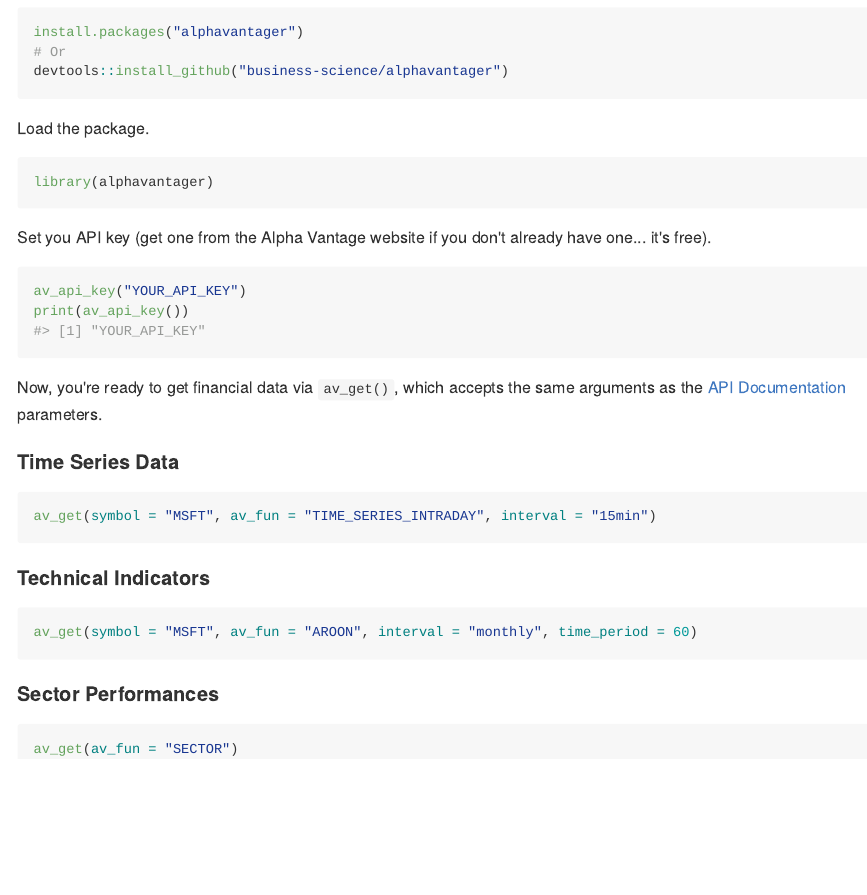
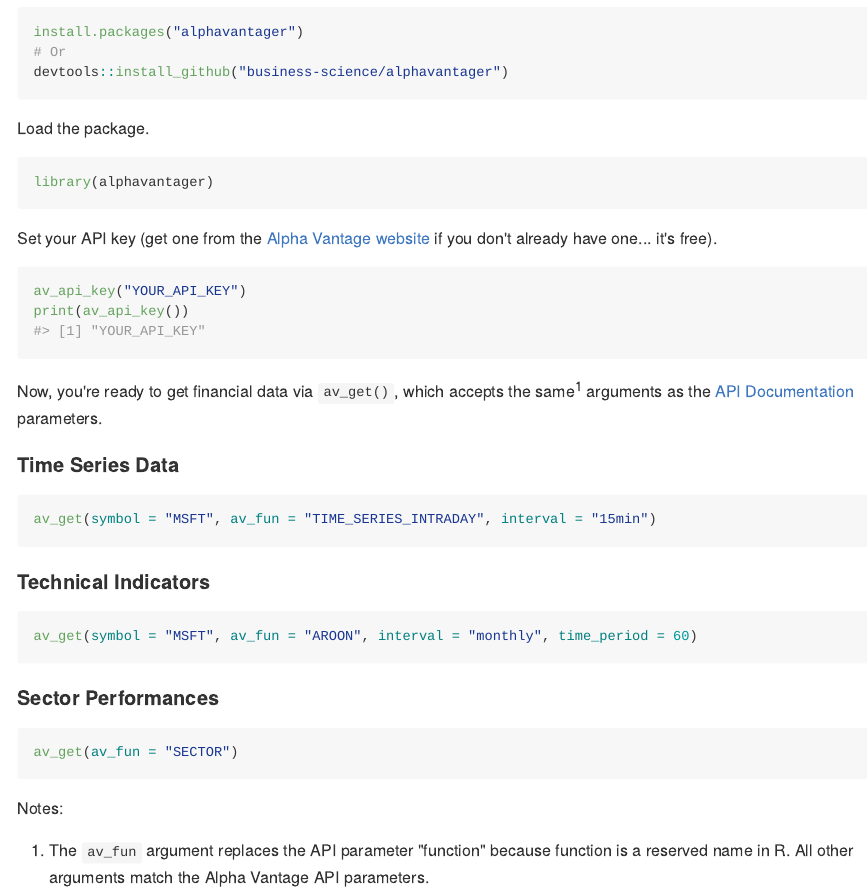
Before and after one commit to business-science/alphavantager, an R Markdown document (README.Rmd): the page in a window 1100 px wide, from 480 px down before the commit and from 440 px down after it, so that both start at the same text. The pictures show the output file README.md that the author committed with the source, drawn offline in the style of GitHub; badge pictures from the web are left out.

Commit message:
readme updates

````diff
--- a/README.Rmd
+++ b/README.Rmd
@@ -52,14 +52,14 @@ library(alphavantager)
 ```
 
 
-Set you API key (get one from the Alpha Vantage website if you don't already have one... it's free).
+Set your API key (get one from the [Alpha Vantage website](https://www.alphavantage.co/) if you don't already have one... it's free).
 
 ```{r}
 av_api_key("YOUR_API_KEY")
 print(av_api_key())
 ```
 
-Now, you're ready to get financial data via `av_get()`, which accepts the same arguments as the [API Documentation](https://www.alphavantage.co/documentation/) parameters.
+Now, you're ready to get financial data via `av_get()`, which accepts the same<sup>1</sup> arguments as the [API Documentation](https://www.alphavantage.co/documentation/) parameters.
 
 #### Time Series Data
 
@@ -78,3 +78,8 @@ av_get(symbol = "MSFT", av_fun = "AROON", interval = "monthly", time_period = 60
 ```{r, eval=F}
 av_get(av_fun = "SECTOR")
 ```
+
+
+Notes:
+
+1. The `av_fun` argument replaces the API parameter "function" because function is a reserved name in R. All other arguments match the Alpha Vantage API parameters.
````
Also changed, not shown: README.md.
